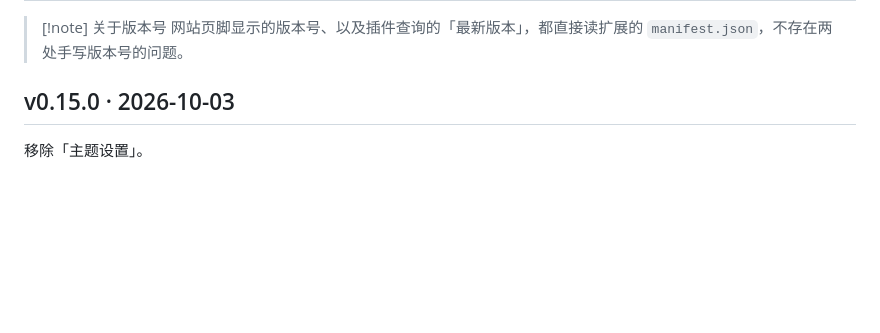
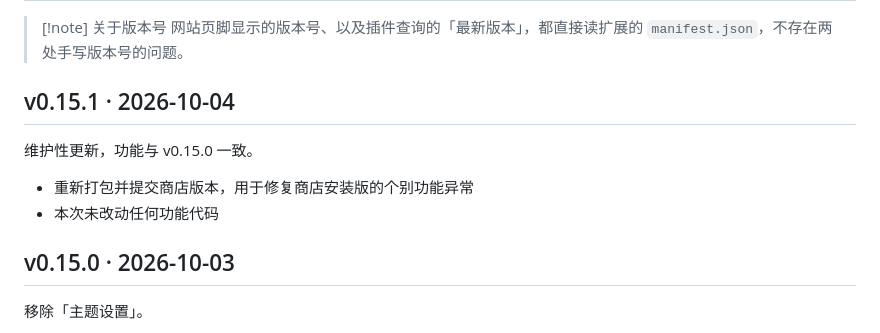
Before and after one commit to chengzilala/weread-enhancer, a Markdown page: web/content/更新日志.md, the part around one of its changes. GitHub-like rendering; blank space fills up the shorter version.

Commit message:
docs(web): 更新日志补充 v0.15.1（维护性更新）

```diff
--- a/web/content/更新日志.md
+++ b/web/content/更新日志.md
@@ -7,6 +7,13 @@ updatedAt: 2026-10-03
 
 > [!note] 关于版本号
 > 网站页脚显示的版本号、以及插件查询的「最新版本」，都直接读扩展的 `manifest.json`，不存在两处手写版本号的问题。
+
+## v0.15.1 · 2026-10-04
+
+维护性更新，功能与 v0.15.0 一致。
+
+- 重新打包并提交商店版本，用于修复商店安装版的个别功能异常
+- 本次未改动任何功能代码
 
 ## v0.15.0 · 2026-10-03
 
```
Also changed, not shown: other parts of web/content/更新日志.md (+1 -1 lines).
